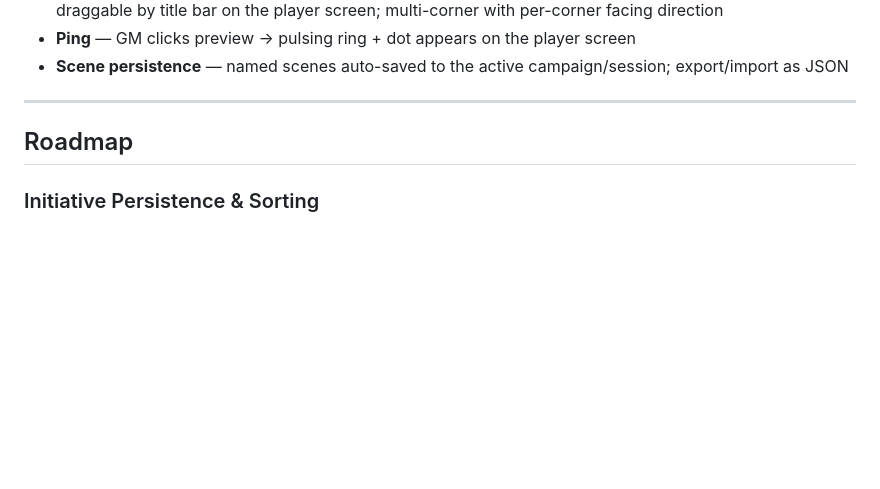
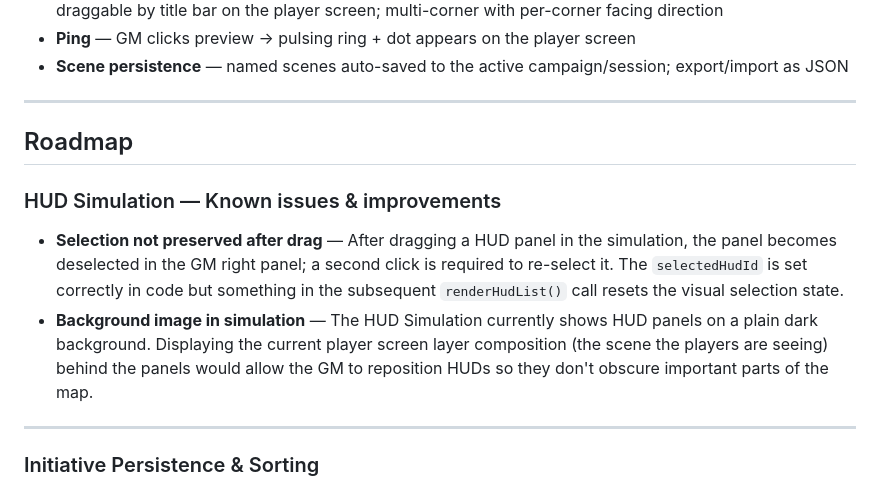
Before and after one commit to Nightbro/tavern-screen, a Markdown page: README.md, the part around the change. Rendered like a GitHub page; blank space fills up the shorter version.

Commit message:
README: add HUD sim known issues and background image roadmap item

```diff
--- a/README.md
+++ b/README.md
@@ -307,6 +307,13 @@ Rendering transform: `screenX = (canvasX − cx) × zoom + screenW/2`
 
 ## Roadmap
 
+### HUD Simulation — Known issues & improvements
+
+- **Selection not preserved after drag** — After dragging a HUD panel in the simulation, the panel becomes deselected in the GM right panel; a second click is required to re-select it. The `selectedHudId` is set correctly in code but something in the subsequent `renderHudList()` call resets the visual selection state.
+- **Background image in simulation** — The HUD Simulation currently shows HUD panels on a plain dark background. Displaying the current player screen layer composition (the scene the players are seeing) behind the panels would allow the GM to reposition HUDs so they don't obscure important parts of the map.
+
+---
+
 ### Initiative Persistence & Sorting
 
 - **Auto-save** — every change to the initiative tracker saved immediately
```
